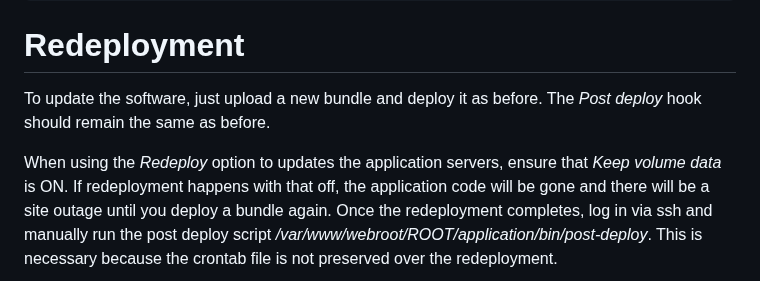
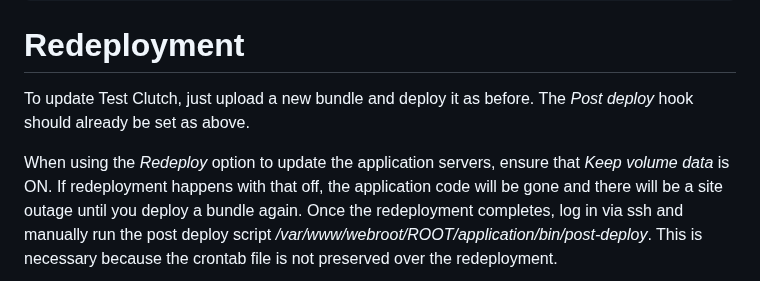
Before and after one commit to dfandrich/testclutch-curl-web, a Markdown page: README.md, the part around the change. Rendered like a GitHub page.

Commit message:
Minor improvements to README.md

```diff
--- a/README.md
+++ b/README.md
@@ -71,10 +71,10 @@ exec /var/www/webroot/ROOT/application/bin/post-deploy
 
 # Redeployment
 
-To update the software, just upload a new bundle and deploy it as before. The
-*Post deploy* hook should remain the same as before.
+To update Test Clutch, just upload a new bundle and deploy it as before. The
+*Post deploy* hook should already be set as above.
 
-When using the *Redeploy* option to updates the application servers, ensure
+When using the *Redeploy* option to update the application servers, ensure
 that *Keep volume data* is ON. If redeployment happens with that off, the
 application code will be gone and there will be a site outage until you deploy
 a bundle again. Once the redeployment completes, log in via ssh and manually
```
